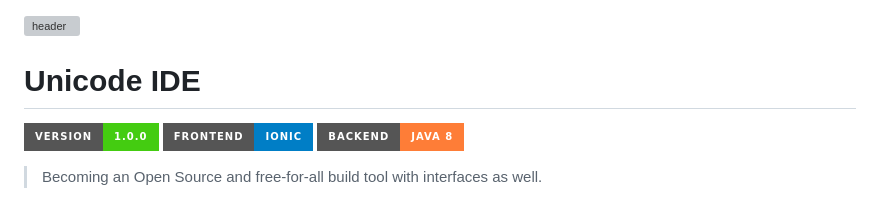
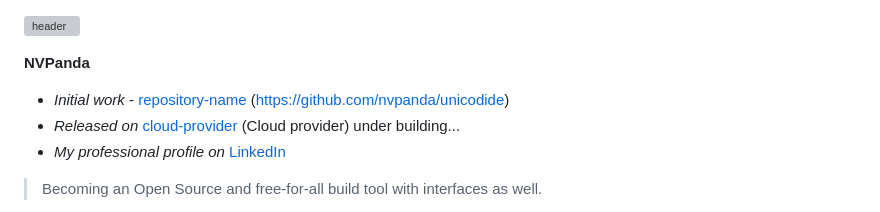
Before and after one commit to NVPanda/unicodide, a Markdown page: readme.md, the part around the change. GitHub-like rendering; badges without logos; grey boxes are pictures that could not be loaded.

```diff
--- a/readme.md
+++ b/readme.md
@@ -1,9 +1,10 @@
 [![header][header-url]][header-link]
 
-# Unicode IDE
-[![Project Version][version-image]][version-url]
-[![Frontend][Frontend-image]][Frontend-url]
-[![Backend][Backend-image]][Backend-url]
+**NVPanda**
+* *Initial work* - [repository-name][repository-url] (https://github.com/nvpanda/unicodide)
+* *Released on* [cloud-provider][cloud-provider-url] (Cloud provider) under building...
+* *My professional profile on* [LinkedIn][linkedin-url]
+
 
 > Becoming an Open Source and free-for-all build tool with interfaces as well.
 
```
